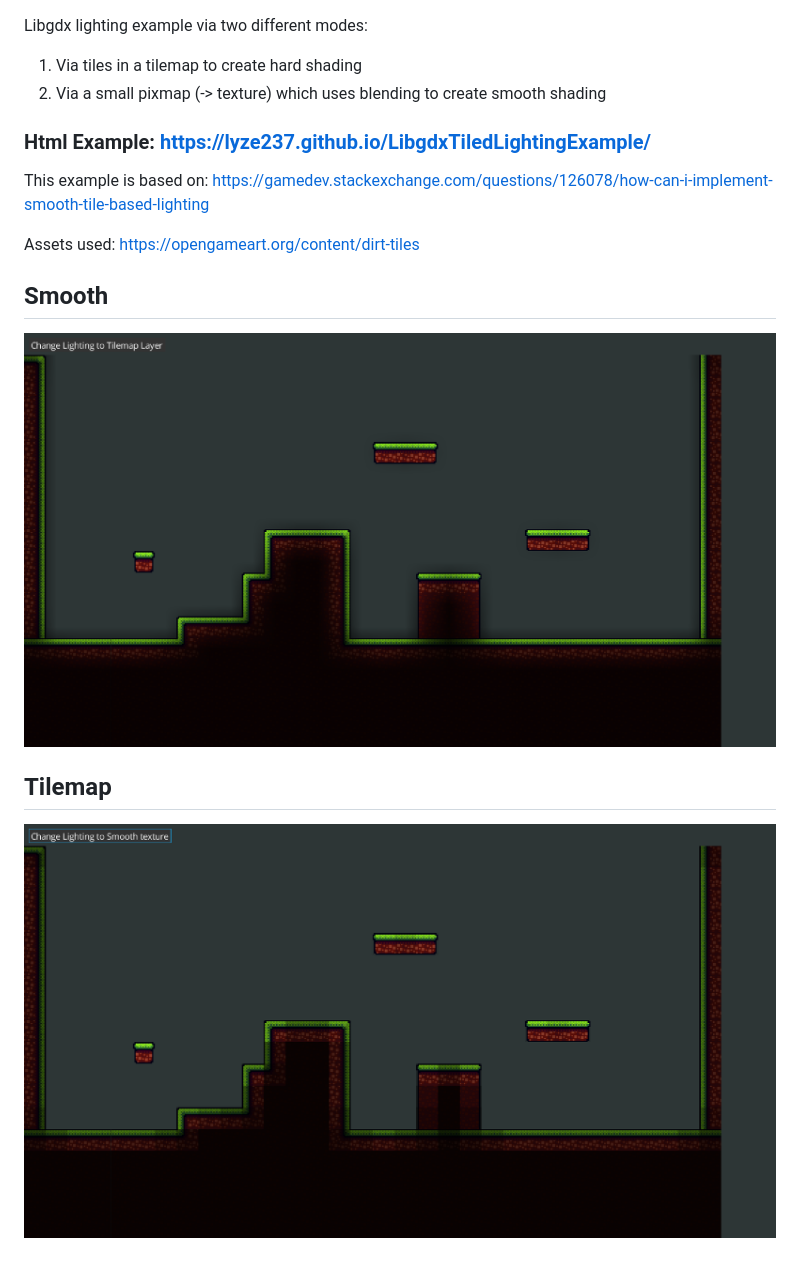
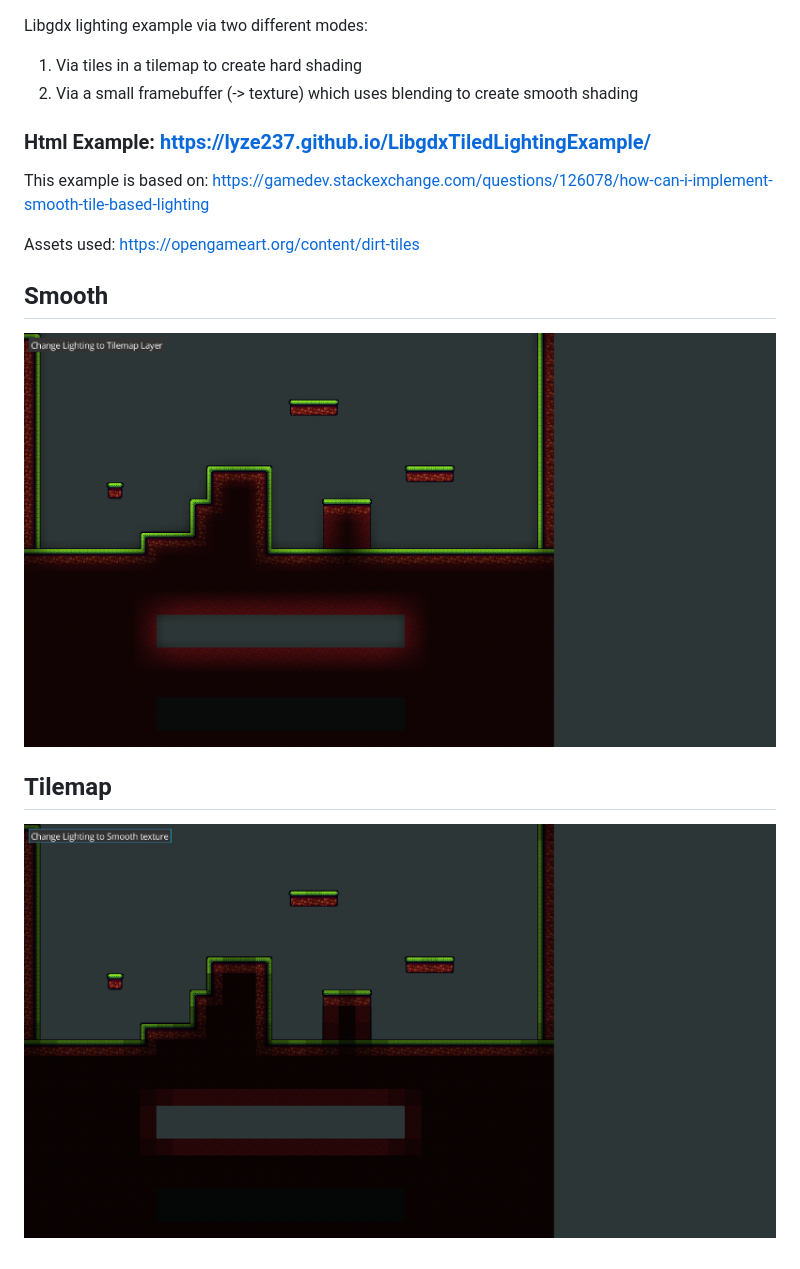
Before and after one commit to lyze237-examples/LibgdxTiledLightingExample, a Markdown page: readme.md, the part around the change. Rendered like a GitHub page; pictures changed too: docs/smooth.png, docs/tilemap.png.

Commit message:
Added async based framebuffer method instead of the pixmap method

```diff
--- a/readme.md
+++ b/readme.md
@@ -1,7 +1,7 @@
 Libgdx lighting example via two different modes:
 
 1. Via tiles in a tilemap to create hard shading
-2. Via a small pixmap (-> texture) which uses blending to create smooth shading
+2. Via a small framebuffer (-> texture) which uses blending to create smooth shading
 
 ### Html Example: https://lyze237.github.io/LibgdxTiledLightingExample/
 
```
Also changed, not shown: 2 other files.
